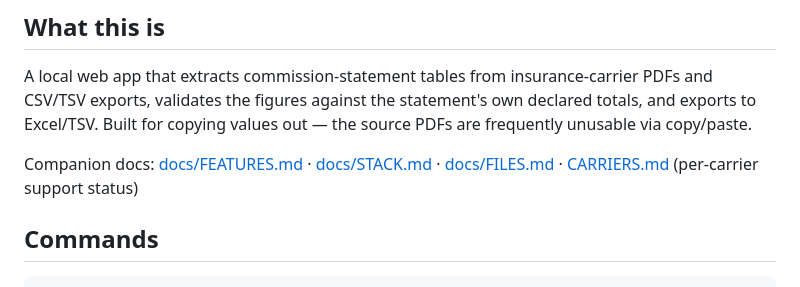
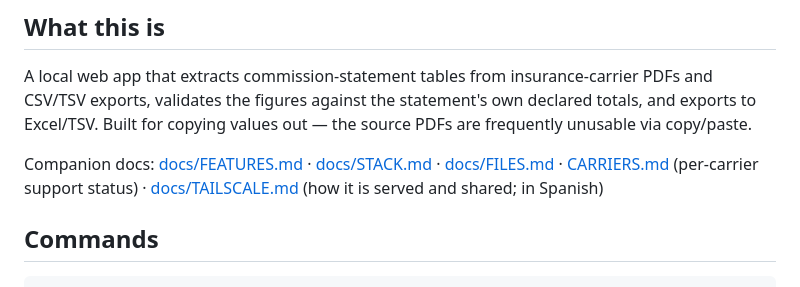
Before and after one commit to Jero095/ocr, a Markdown page: CLAUDE.md, the part around the change. GitHub-like rendering.

```diff
--- a/CLAUDE.md
+++ b/CLAUDE.md
@@ -11,7 +11,8 @@ source PDFs are frequently unusable via copy/paste.
 
 Companion docs: [docs/FEATURES.md](docs/FEATURES.md) ·
 [docs/STACK.md](docs/STACK.md) · [docs/FILES.md](docs/FILES.md) ·
-[CARRIERS.md](CARRIERS.md) (per-carrier support status)
+[CARRIERS.md](CARRIERS.md) (per-carrier support status) ·
+[docs/TAILSCALE.md](docs/TAILSCALE.md) (how it is served and shared; in Spanish)
 
 ## Commands
 
```
Also changed, not shown: docs/FILES.md (+1 -0 lines), docs/TAILSCALE.md (added, +213 -0 lines).
